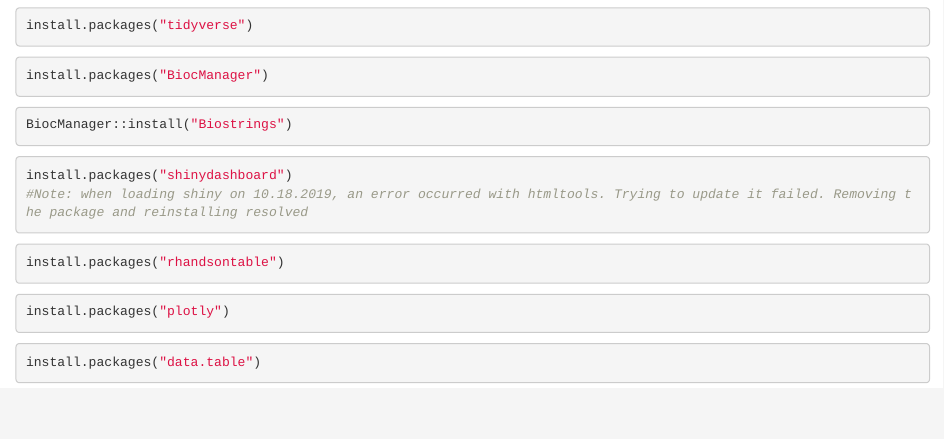
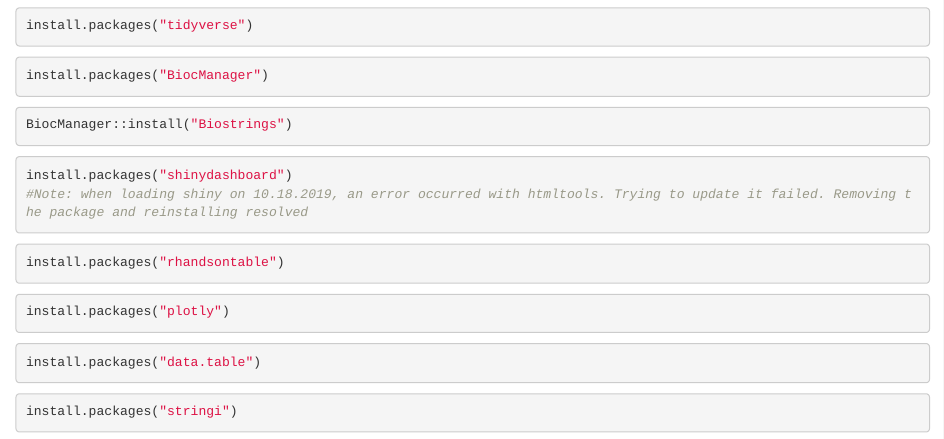
Before and after one commit to ExpectationsManaged/STRaitRazorOnline, an R Markdown document (STRait_Razor_Online_Installation.Rmd): the page in a window 1100 px wide, from 60 px down. Rendered offline with R 4.5, knitr and Pandoc, with nearby package versions.

Commit message:
Update STRait_Razor_Online_Installation.Rmd

````diff
--- a/STRait_Razor_Online_Installation.Rmd
+++ b/STRait_Razor_Online_Installation.Rmd
@@ -38,3 +38,8 @@ install.packages("plotly")
 ```{r}
 install.packages("data.table")
 ```
+
+
+```{r}
+install.packages("stringi")
+```
````
